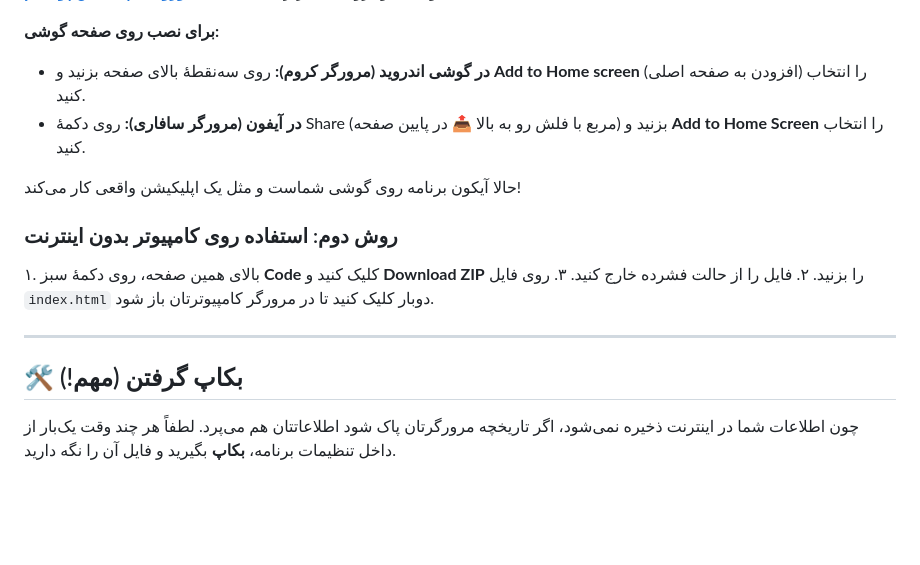
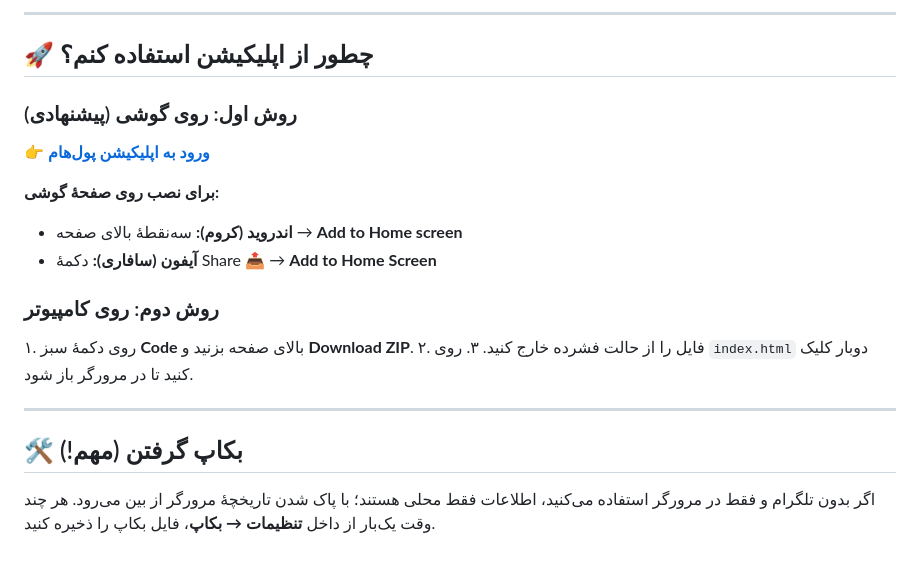
Before and after one commit to amirazimi1380808-pixel/poolhamko, a Markdown page: README.md, the part around one of its changes. GitHub-like rendering; blank space fills up the shorter version.

```diff
--- a/README.md
+++ b/README.md
@@ -27,19 +76,22 @@
+---
+
+## 🚀 چطور از اپلیکیشن استفاده کنم؟
+
+### روش اول: روی گوشی (پیشنهادی)
 👉 **[ورود به اپلیکیشن پول‌هام](https://amirazimi1380808-pixel.github.io/poolhamko)**
 
-**برای نصب روی صفحه گوشی:**
-- **در گوشی اندروید (مرورگر کروم):** روی سه‌نقطهٔ بالای صفحه بزنید و **Add to Home screen** (افزودن به صفحه اصلی) را انتخاب کنید.
-- **در آیفون (مرورگر سافاری):** روی دکمهٔ Share (مربع با فلش رو به بالا 📤 در پایین صفحه) بزنید و **Add to Home Screen** را انتخاب کنید.
+**برای نصب روی صفحهٔ گوشی:**
+- **اندروید (کروم):** سه‌نقطهٔ بالای صفحه → **Add to Home screen**
+- **آیفون (سافاری):** دکمهٔ Share 📤 → **Add to Home Screen**
 
-حالا آیکون برنامه روی گوشی شماست و مثل یک اپلیکیشن واقعی کار می‌کند!
-
-### روش دوم: استفاده روی کامپیوتر بدون اینترنت
-۱. بالای همین صفحه، روی دکمهٔ سبز **Code** کلیک کنید و **Download ZIP** را بزنید.
+### روش دوم: روی کامپیوتر
+۱. روی دکمهٔ سبز **Code** بالای صفحه بزنید و **Download ZIP**.
 ۲. فایل را از حالت فشرده خارج کنید.
-۳. روی فایل `index.html` دوبار کلیک کنید تا در مرورگر کامپیوترتان باز شود.
+۳. روی `index.html` دوبار کلیک کنید تا در مرورگر باز شود.
 
 ---
 
 ## 🛠 بکاپ گرفتن (مهم!)
-چون اطلاعات شما در اینترنت ذخیره نمی‌شود، اگر تاریخچه مرورگرتان پاک شود اطلاعاتتان هم می‌پرد. لطفاً هر چند وقت یک‌بار از داخل تنظیمات برنامه، **بکاپ** بگیرید و فایل آن را نگه دارید.
+اگر بدون تلگرام و فقط در مرورگر استفاده می‌کنید، اطلاعات فقط محلی هستند؛ با پاک شدن تاریخچهٔ مرورگر از بین می‌رود. هر چند وقت یک‌بار از داخل **تنظیمات → بکاپ**، فایل بکاپ را ذخیره کنید.
 
 </div>
```
Also changed, not shown: other parts of README.md (+59 -10 lines).
